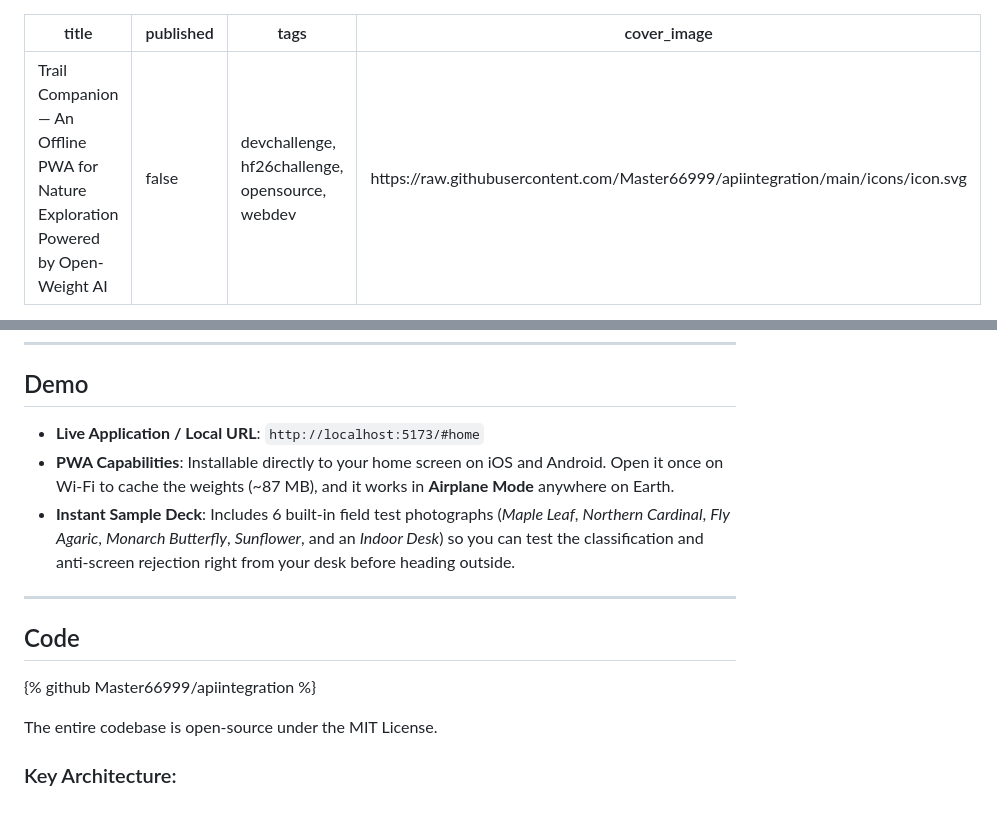
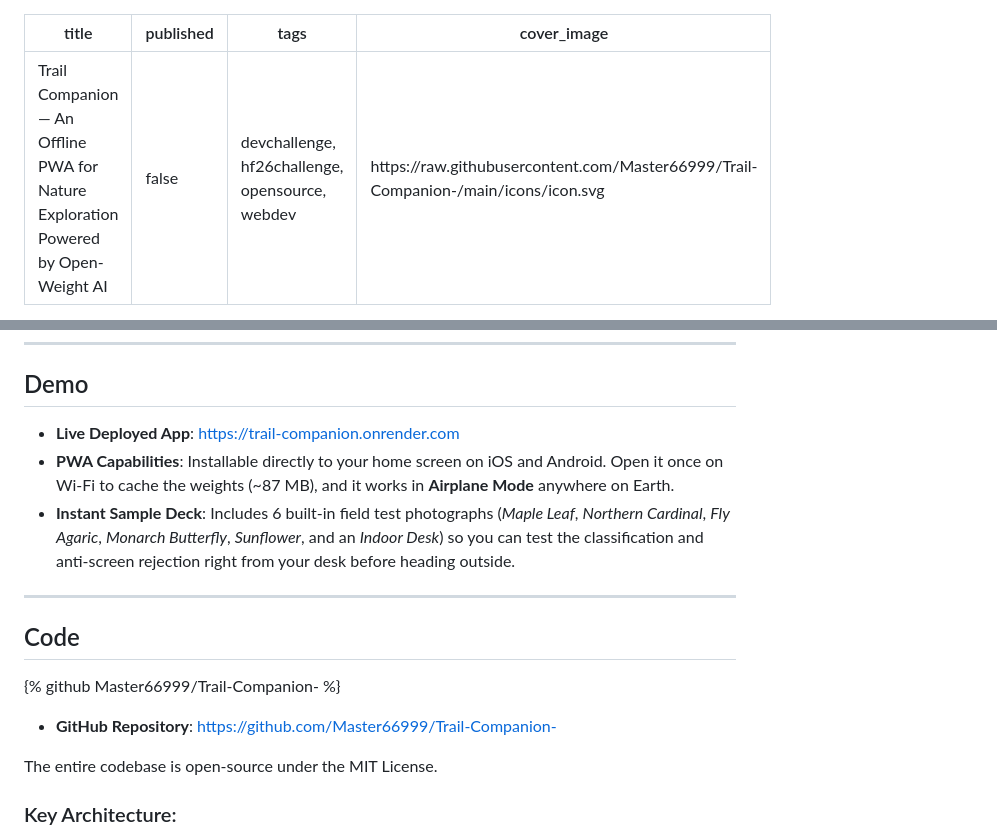
Before and after one commit to Master66999/Trail-Companion-, a Markdown page: SUBMISSION.md, 2 parts joined by grey strips. Drawn GitHub-style; blank space fills up the shorter version.

```diff
--- a/SUBMISSION.md
+++ b/SUBMISSION.md
@@ -2,7 +2,7 @@
 title: Trail Companion — An Offline PWA for Nature Exploration Powered by Open-Weight AI
 published: false
 tags: devchallenge, hf26challenge, opensource, webdev
-cover_image: https://raw.githubusercontent.com/Master66999/apiintegration/main/icons/icon.svg
+cover_image: https://raw.githubusercontent.com/Master66999/Trail-Companion-/main/icons/icon.svg
 ---
 
 *This is a submission for the [Hacktoberfest Open-Source AI Challenge Week 1: Touch Grass](https://dev.to/challenges/hacktoberfest-week1-2026-10-05)*
@@ -28,7 +28,7 @@ Trail Companion turns your phone into an **autonomous on-device field scanner**:
 
 ## Demo
 
-- **Live Application / Local URL**: `http://localhost:5173/#home`
+- **Live Deployed App**: [https://trail-companion.onrender.com](https://trail-companion.onrender.com)
 - **PWA Capabilities**: Installable directly to your home screen on iOS and Android. Open it once on Wi-Fi to cache the weights (~87 MB), and it works in **Airplane Mode** anywhere on Earth.
 - **Instant Sample Deck**: Includes 6 built-in field test photographs (*Maple Leaf*, *Northern Cardinal*, *Fly Agaric*, *Monarch Butterfly*, *Sunflower*, and an *Indoor Desk*) so you can test the classification and anti-screen rejection right from your desk before heading outside.
 
@@ -36,7 +36,9 @@ Trail Companion turns your phone into an **autonomous on-device field scanner**:
 
 ## Code
 
-{% github Master66999/apiintegration %}
+{% github Master66999/Trail-Companion- %}
+
+- **GitHub Repository**: [https://github.com/Master66999/Trail-Companion-](https://github.com/Master66999/Trail-Companion-)
 
 The entire codebase is open-source under the MIT License.
 
```
Also changed, not shown: README.md (+4 -2 lines).
